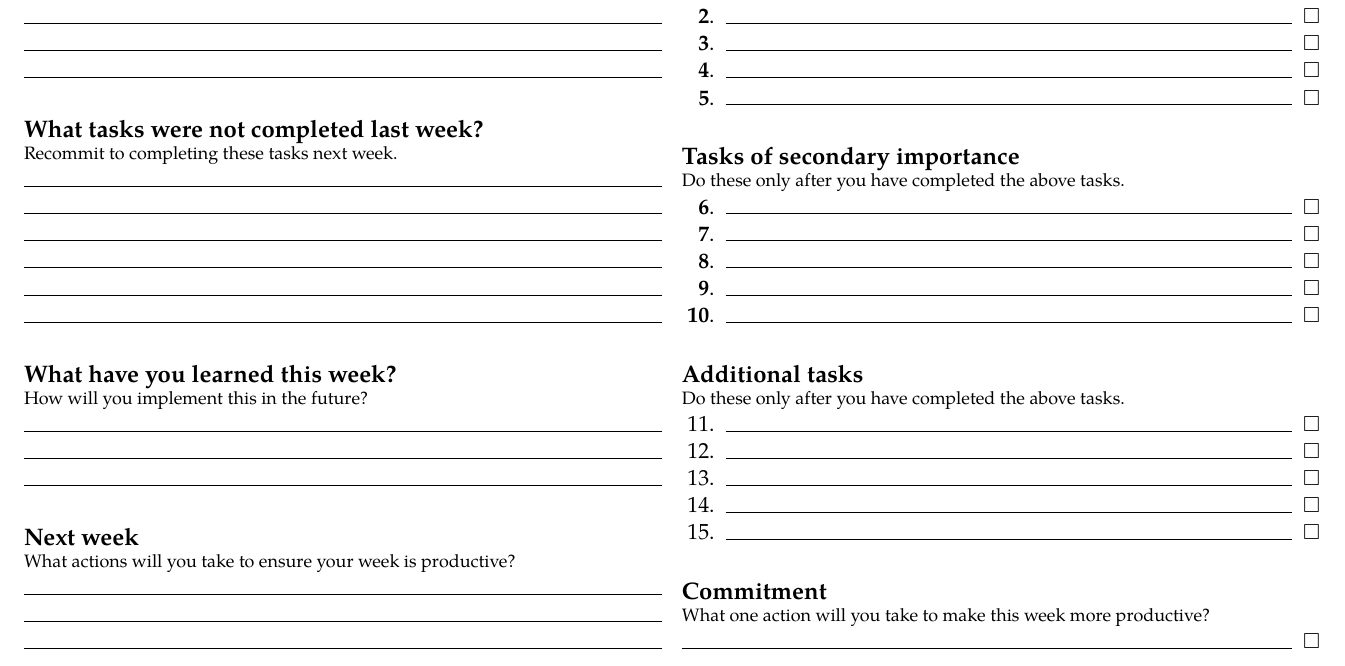
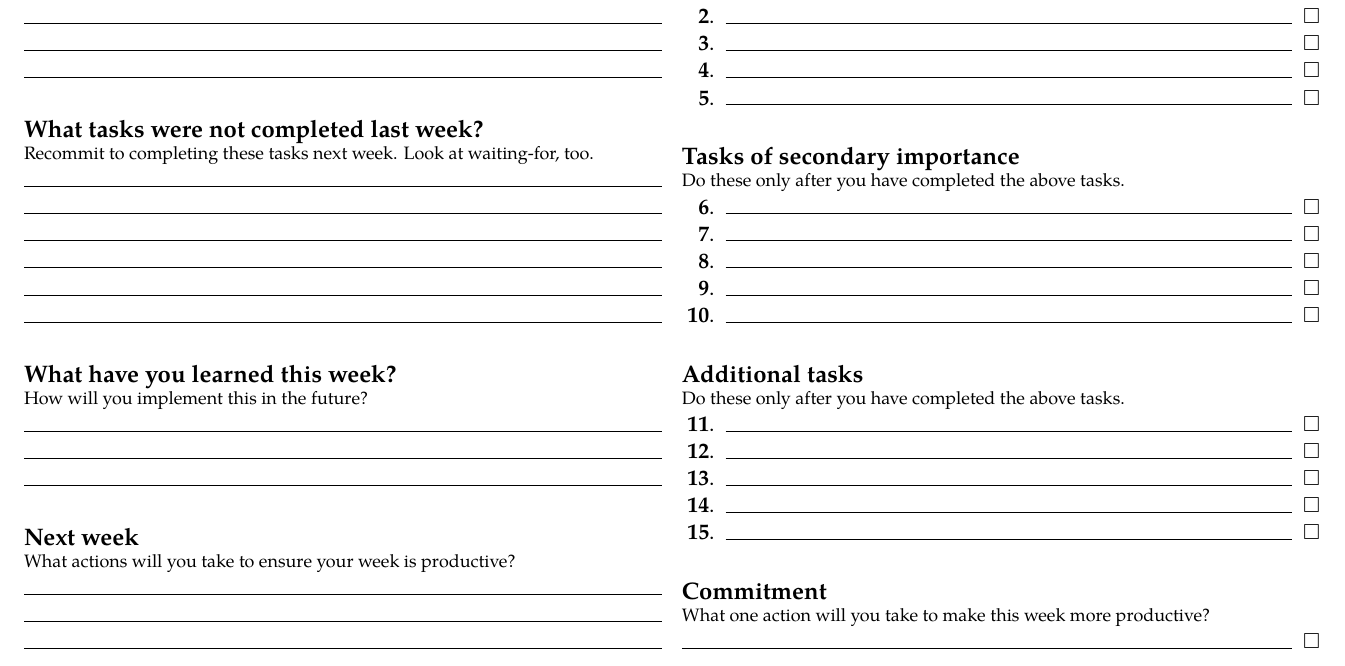
Before and after one commit to aryamccarthy/weekly-review, a LaTeX document (weekly_review.tex): part of the page, cut so that both start at the same text. Compiled offline with pdfLaTeX.

Commit message:
Remind about waiting-for list

```diff
--- a/weekly_review.tex
+++ b/weekly_review.tex
@@ -41,7 +41,7 @@
 
 \subsection*{What tasks were not completed last week?}
 \vspace{-0.9em}
-{\footnotesize Recommit to completing these tasks next week.}
+{\footnotesize Recommit to completing these tasks next week. Look at waiting-for, too.}
 
 \hrulefill
 
@@ -107,7 +107,7 @@
 \vspace{-0.9em}
 {\footnotesize Do these only after you have completed the above tasks.}
 
-\begin{enumerate}[resume]
+\begin{enumerate}[resume, label=\textbf{\arabic*}.]
 \item \hrulefill \enspace $\square$
 \item \hrulefill \enspace $\square$
 \item \hrulefill \enspace $\square$
```
Also changed, not shown: weekly_review.pdf.
